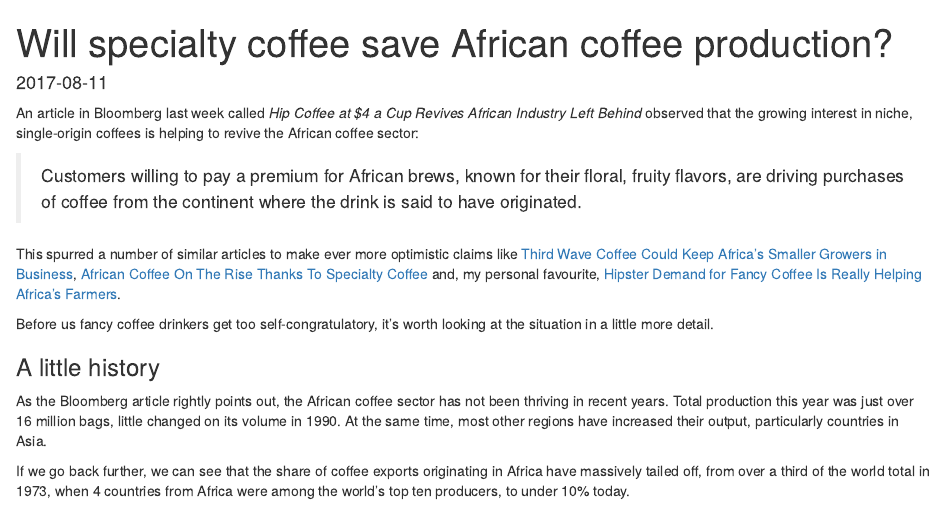
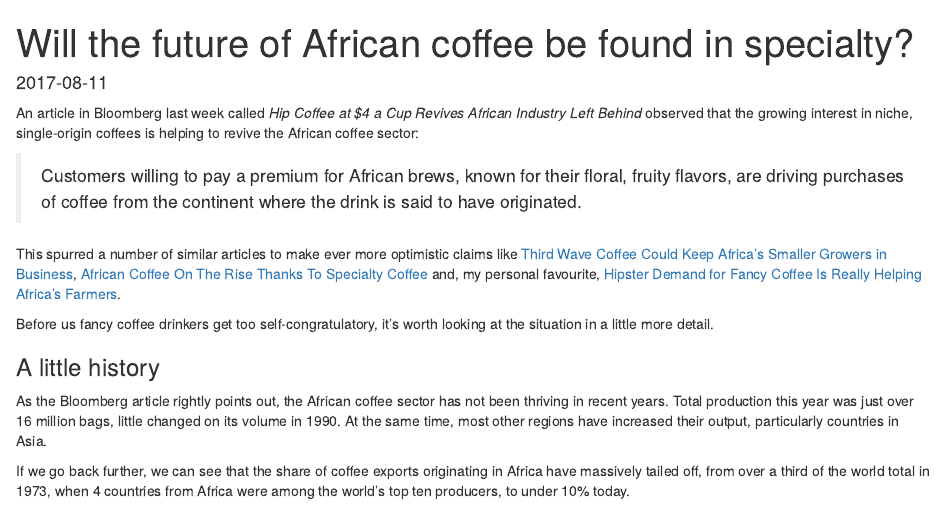
Before and after one commit to tomcopple/tomcopple.github.io, an R Markdown document (post/2017-08-11-coffeeafrica.Rmd): the page in a window 1100 px wide, from its top. Rendered offline with R 4.5, knitr and Pandoc, with nearby package versions; some code elsewhere in the file could not run offline.

Commit message:
Site rebuild Fri Aug 11 13:24:21 BST 2017

```diff
--- a/post/2017-08-11-coffeeafrica.Rmd
+++ b/post/2017-08-11-coffeeafrica.Rmd
@@ -1,5 +1,5 @@
 ---
-title: Will specialty coffee save African coffee production?
+title: Will the future of African coffee be found in specialty?
 description: We're going to need a bigger something
 date: '2017-08-11'
 slug: coffee-africa
```
Also changed, not shown: 5 other files.
